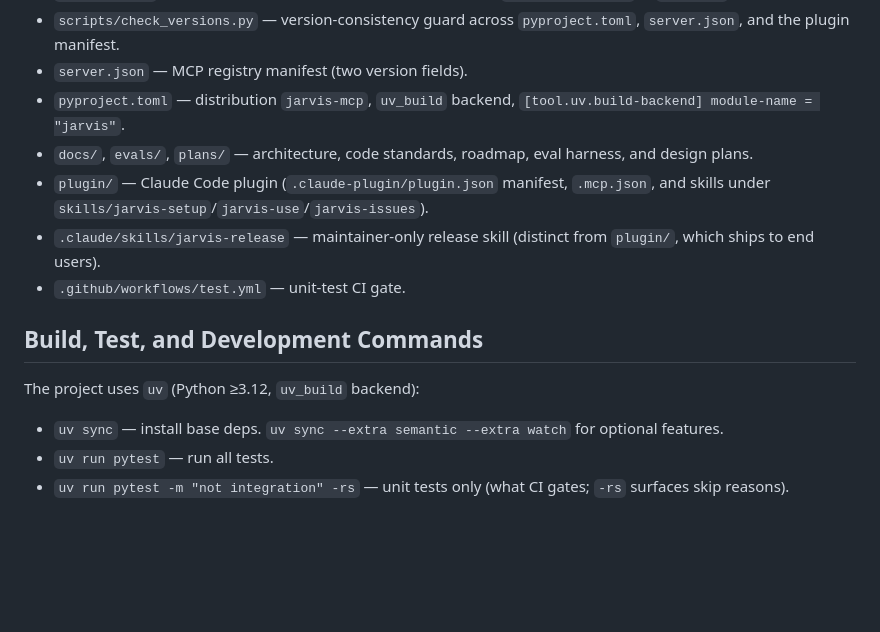
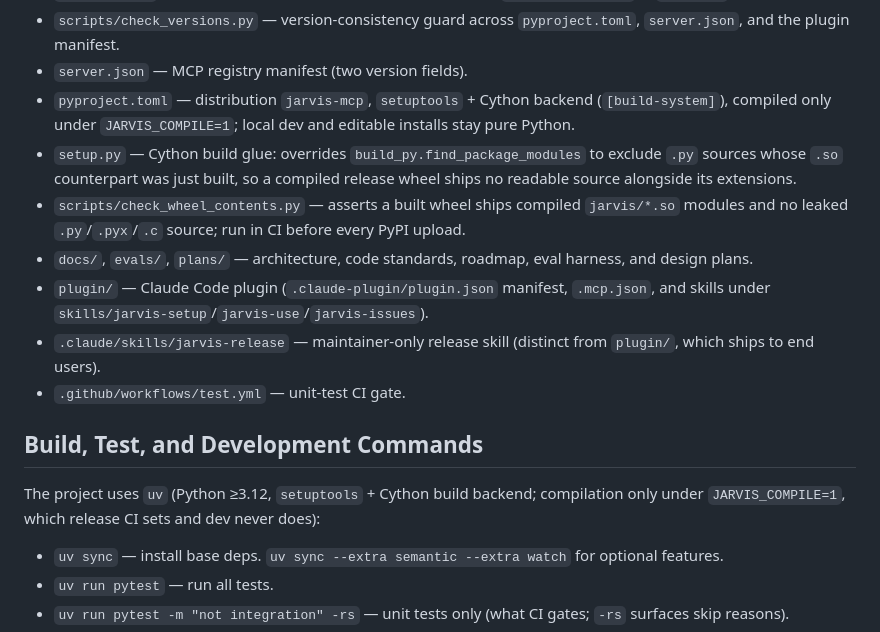
Before and after one commit to jarvis-intelligence/jarvis, a Markdown page: AGENTS.md, the part around the change. Rendered like a GitHub page; blank space fills up the shorter version.

Commit message:
docs: correct AGENTS.md's stale uv_build backend references
Both mentions predated the setuptools + Cython migration. Also lists
setup.py and scripts/check_wheel_contents.py in the module inventory,
which the migration added but never documented there.

```diff
--- a/AGENTS.md
+++ b/AGENTS.md
@@ -29,7 +29,9 @@ Top-level:
 - `ZOEKT_COMMIT` — the zoekt commit CI builds from; must match `ZOEKT_COMMIT_PIN` in `setup.sh`.
 - `scripts/check_versions.py` — version-consistency guard across `pyproject.toml`, `server.json`, and the plugin manifest.
 - `server.json` — MCP registry manifest (two version fields).
-- `pyproject.toml` — distribution `jarvis-mcp`, `uv_build` backend, `[tool.uv.build-backend] module-name = "jarvis"`.
+- `pyproject.toml` — distribution `jarvis-mcp`, `setuptools` + Cython backend (`[build-system]`), compiled only under `JARVIS_COMPILE=1`; local dev and editable installs stay pure Python.
+- `setup.py` — Cython build glue: overrides `build_py.find_package_modules` to exclude `.py` sources whose `.so` counterpart was just built, so a compiled release wheel ships no readable source alongside its extensions.
+- `scripts/check_wheel_contents.py` — asserts a built wheel ships compiled `jarvis/*.so` modules and no leaked `.py`/`.pyx`/`.c` source; run in CI before every PyPI upload.
 - `docs/`, `evals/`, `plans/` — architecture, code standards, roadmap, eval harness, and design plans.
 - `plugin/` — Claude Code plugin (`.claude-plugin/plugin.json` manifest, `.mcp.json`, and skills under `skills/jarvis-setup`/`jarvis-use`/`jarvis-issues`).
 - `.claude/skills/jarvis-release` — maintainer-only release skill (distinct from `plugin/`, which ships to end users).
@@ -37,7 +39,7 @@ Top-level:
 
 ## Build, Test, and Development Commands
 
-The project uses `uv` (Python ≥3.12, `uv_build` backend):
+The project uses `uv` (Python ≥3.12, `setuptools` + Cython build backend; compilation only under `JARVIS_COMPILE=1`, which release CI sets and dev never does):
 
 - `uv sync` — install base deps. `uv sync --extra semantic --extra watch` for optional features.
 - `uv run pytest` — run all tests.
```
